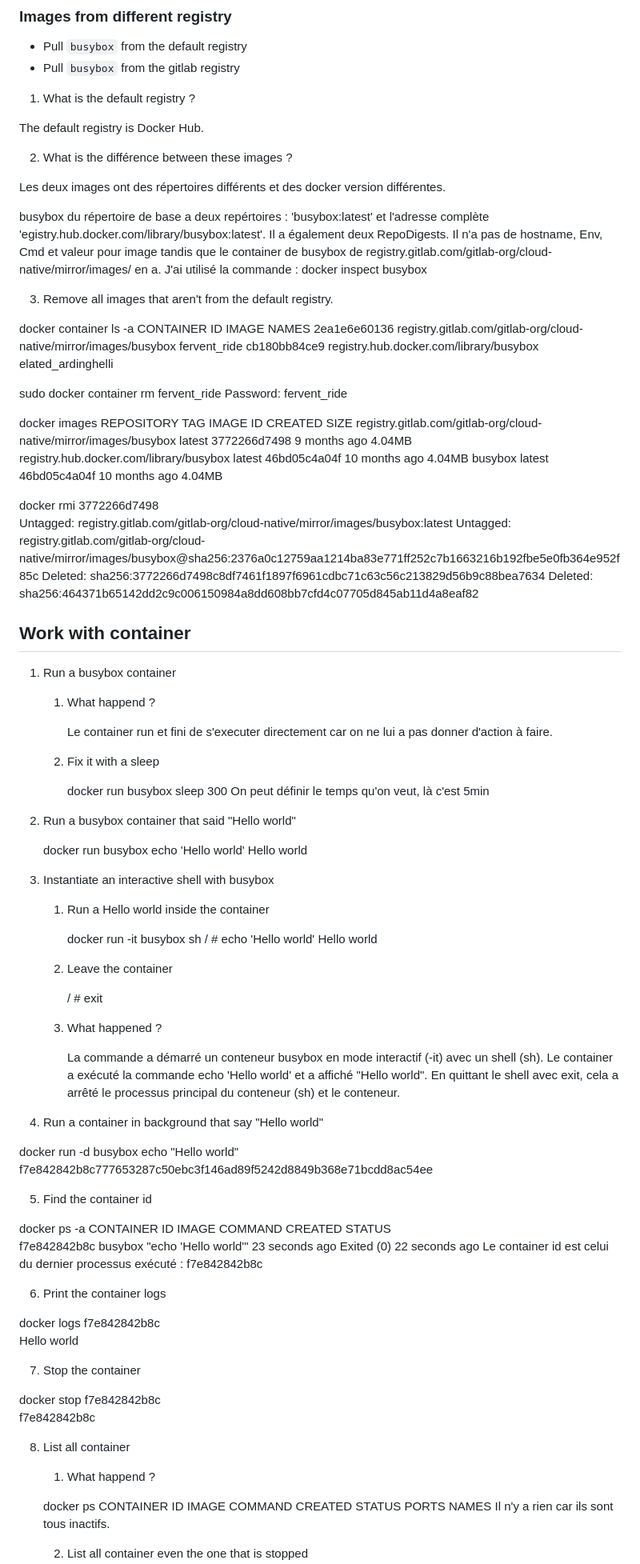
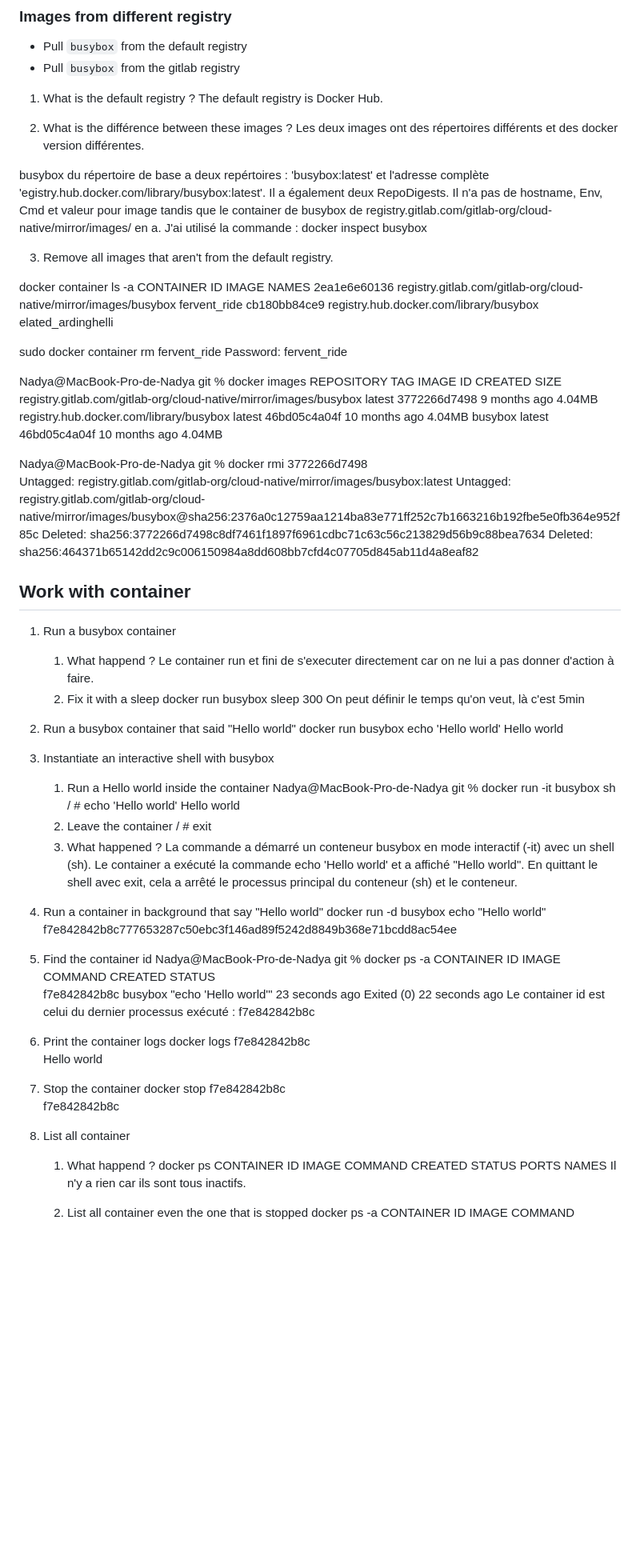
Before and after one commit to raab-d/Docker, a Markdown page: labs/10-lab-hands-on-docker/README.md, the part around the change printed below. Shown: that part at 80% size. Rendered like a GitHub page; blank space fills up the shorter version.

```diff
--- a/labs/10-lab-hands-on-docker/README.md
+++ b/labs/10-lab-hands-on-docker/README.md
@@ -13,11 +13,9 @@
 - Pull `busybox` from the gitlab registry
 
 1. What is the default registry ?
-
 The default registry is Docker Hub.
 
 2. What is the différence between these images ?
-
 Les deux images ont des répertoires différents et des docker version différentes.
 
 busybox du répertoire de base a deux repértoires : 'busybox:latest' et l'adresse complète 'egistry.hub.docker.com/library/busybox:latest'.
@@ -36,13 +34,13 @@ sudo docker container rm fervent_ride
 Password:
 fervent_ride
 
-docker images
+Nadya@MacBook-Pro-de-Nadya git % docker images
 REPOSITORY                                                          TAG                    IMAGE ID       CREATED         SIZE
 registry.gitlab.com/gitlab-org/cloud-native/mirror/images/busybox   latest                 3772266d7498   9 months ago    4.04MB
 registry.hub.docker.com/library/busybox                             latest                 46bd05c4a04f   10 months ago   4.04MB
 busybox                                                             latest                 46bd05c4a04f   10 months ago   4.04MB
 
-docker rmi 3772266d7498
+Nadya@MacBook-Pro-de-Nadya git % docker rmi 3772266d7498
 Untagged: registry.gitlab.com/gitlab-org/cloud-native/mirror/images/busybox:latest
 Untagged: registry.gitlab.com/gitlab-org/cloud-native/mirror/images/busybox@sha256:2376a0c12759aa1214ba83e771ff252c7b1663216b192fbe5e0fb364e952f85c
 Deleted: sha256:3772266d7498c8df7461f1897f6961cdbc71c63c56c213829d56b9c88bea7634
@@ -52,60 +50,47 @@ Deleted: sha256:464371b65142dd2c9c006150984a8dd608bb7cfd4c07705d845ab11d4a8eaf82
 
 1. Run a busybox container
    1. What happend ?
-
       Le container run et fini de s'executer directement car on ne lui a pas donner d'action à faire.
    2. Fix it with a sleep
-
       docker run busybox sleep 300
       On peut définir le temps qu'on veut, là c'est 5min
 
 2. Run a busybox container that said "Hello world"
-
    docker run busybox echo 'Hello world'
    Hello world
 
 3. Instantiate an interactive shell with busybox
-
    1. Run a Hello world inside the container
-
-      docker run -it busybox sh
+      Nadya@MacBook-Pro-de-Nadya git % docker run -it busybox sh
       / # echo 'Hello world'
       Hello world
    2. Leave the container
-
       / # exit
    3. What happened ?
-
       La commande a démarré un conteneur busybox en mode interactif (-it) avec un shell (sh).
       Le container a exécuté la commande  echo 'Hello world' et a affiché "Hello world".
       En quittant le shell avec exit, cela a arrêté le processus principal du conteneur (sh) et le conteneur.
 
 4. Run a container in background that say "Hello world"
-
 docker run -d busybox echo "Hello world"
 f7e842842b8c777653287c50ebc3f146ad89f5242d8849b368e71bcdd8ac54ee
 
 5. Find the container id
-
-docker ps -a
+Nadya@MacBook-Pro-de-Nadya git % docker ps -a
 CONTAINER ID   IMAGE                                     COMMAND                CREATED          STATUS
 f7e842842b8c   busybox                                   "echo 'Hello world'"   23 seconds ago   Exited (0) 22 seconds ago
 Le container id est celui du dernier processus exécuté : f7e842842b8c
 
 6. Print the container logs
-
 docker logs f7e842842b8c
 Hello world
 
 7. Stop the container
-
 docker stop f7e842842b8c
 f7e842842b8c
 
 8. List all container
-
    1. What happend ?
-
    docker ps
    CONTAINER ID   IMAGE     COMMAND   CREATED   STATUS    PORTS     NAMES
    Il n'y a rien car ils sont tous inactifs.
```
Also changed, not shown: other parts of labs/10-lab-hands-on-docker/README.md (+1 -12 lines).
